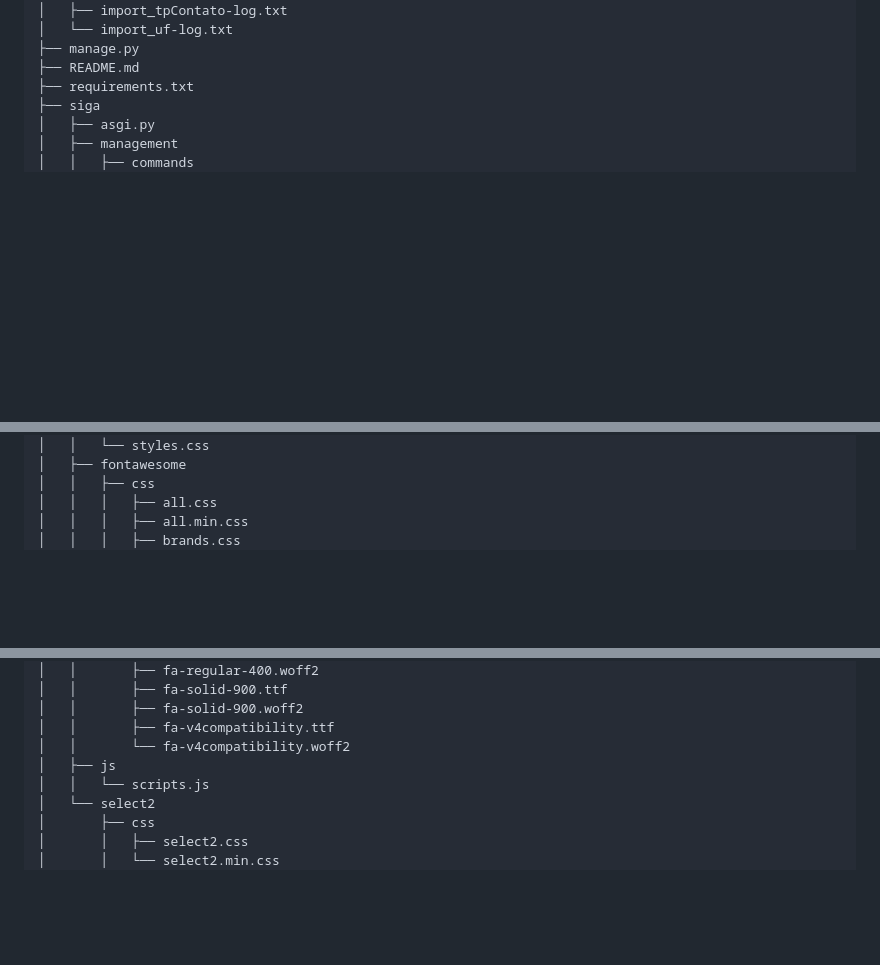
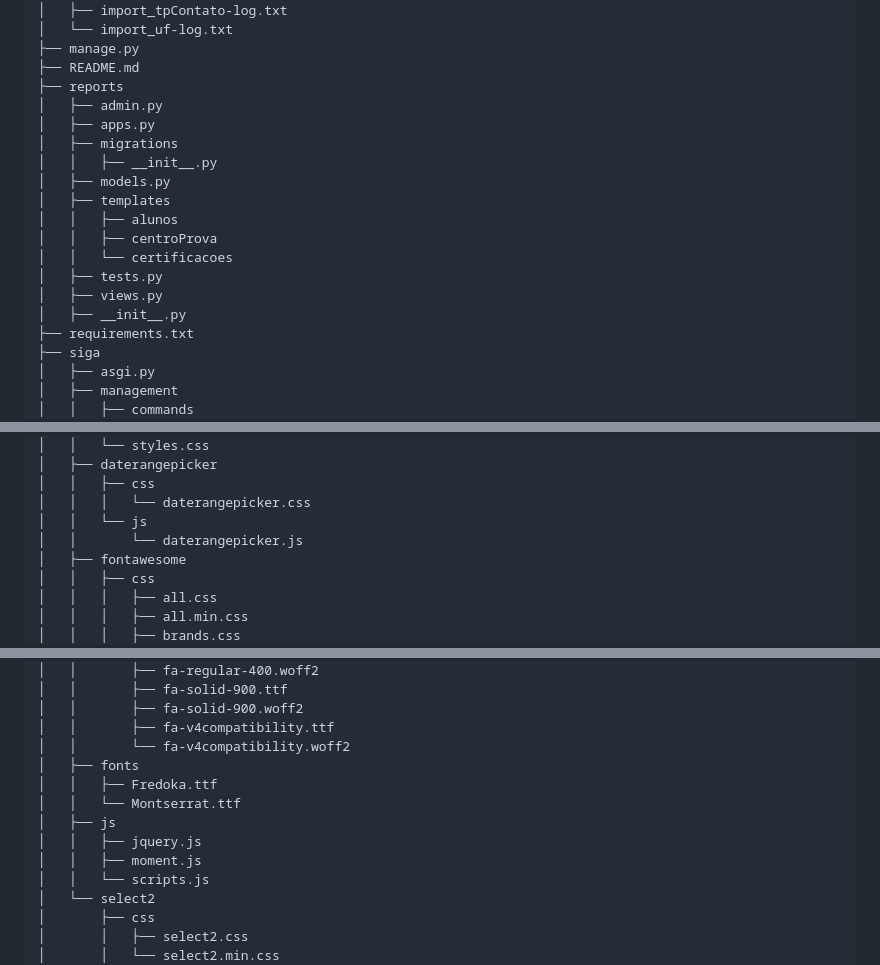
Before and after one commit to antebellumonline/siga, a Markdown page: structure.md, 3 parts joined by grey strips. Rendered like a GitHub page; blank space fills up the shorter version.

```diff
--- a/structure.md
+++ b/structure.md
@@ -75,6 +107,19 @@
 │   └── import_uf-log.txt
 ├── manage.py
 ├── README.md
+├── reports
+│   ├── admin.py
+│   ├── apps.py
+│   ├── migrations
+│   │   ├── __init__.py
+│   ├── models.py
+│   ├── templates
+│   │   ├── alunos
+│   │   ├── centroProva
+│   │   └── certificacoes
+│   ├── tests.py
+│   ├── views.py
+│   ├── __init__.py
 ├── requirements.txt
 ├── siga
 │   ├── asgi.py
@@ -125,5 +246,10 @@
 │   ├── css
 │   │   └── styles.css
+│   ├── daterangepicker
+│   │   ├── css
+│   │   │   └── daterangepicker.css
+│   │   └── js
+│   │       └── daterangepicker.js
 │   ├── fontawesome
 │   │   ├── css
 │   │   │   ├── all.css
@@ -2275,7 +2401,12 @@
 │   │       ├── fa-solid-900.woff2
 │   │       ├── fa-v4compatibility.ttf
 │   │       └── fa-v4compatibility.woff2
+│   ├── fonts
+│   │   ├── Fredoka.ttf
+│   │   └── Montserrat.ttf
 │   ├── js
+│   │   ├── jquery.js
+│   │   ├── moment.js
 │   │   └── scripts.js
 │   └── select2
 │       ├── css
```
Also changed, not shown: other parts of structure.md (+118 -10 lines).
